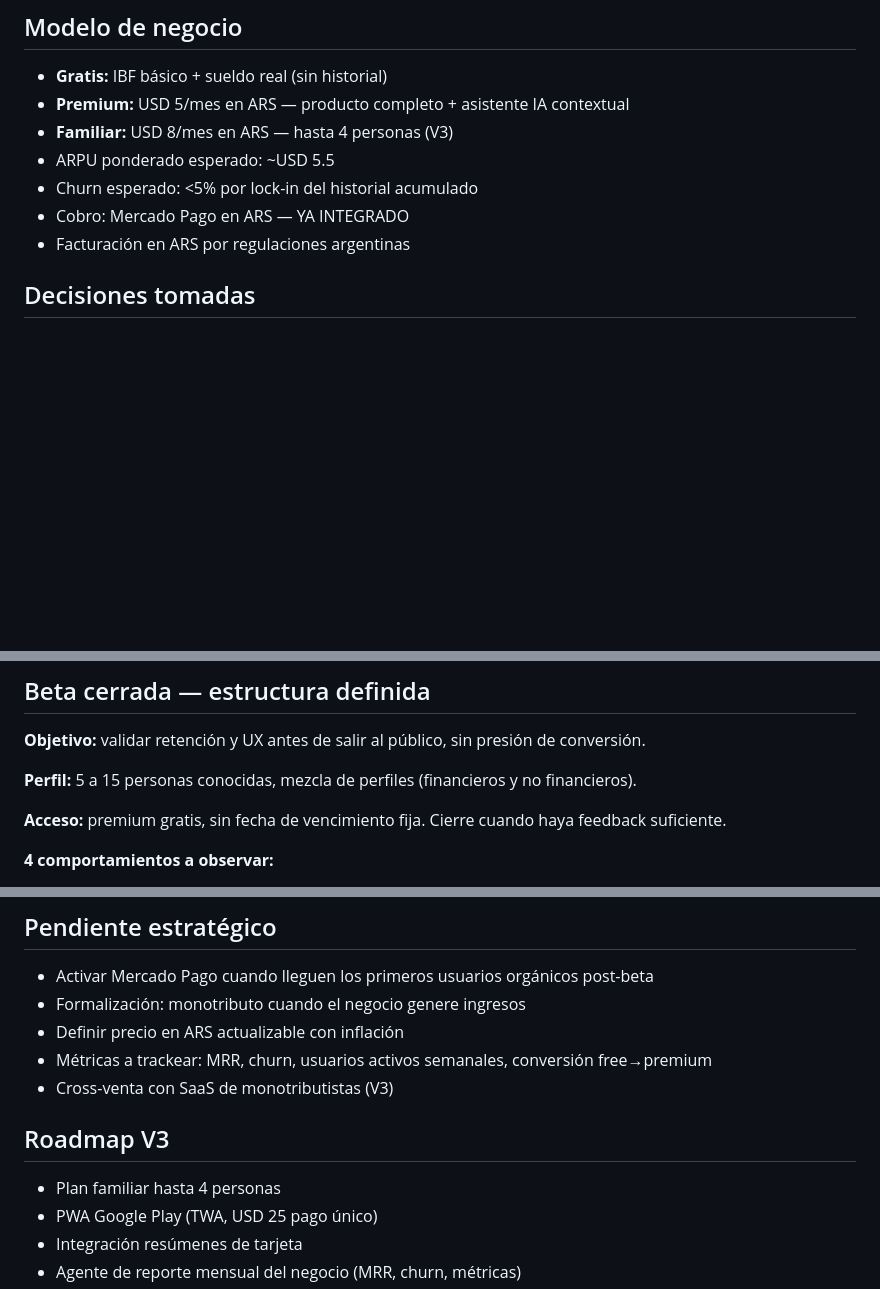
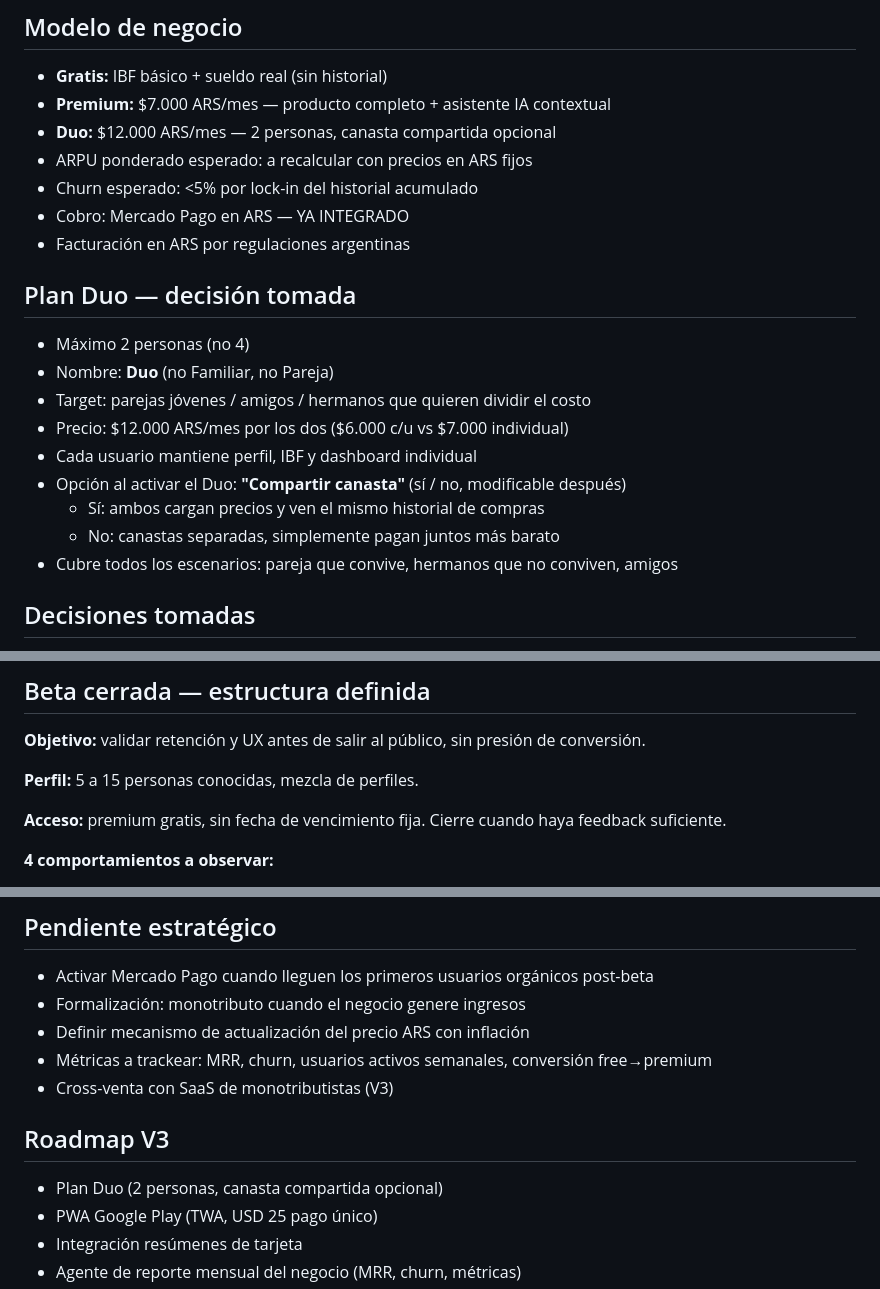
Before and after one commit to PesoReal/peso-real, a Markdown page: estados/estrategia.md, 3 parts joined by grey strips. Drawn GitHub-style; blank space fills up the shorter version.

```diff
--- a/estados/estrategia.md
+++ b/estados/estrategia.md
@@ -27,12 +27,23 @@ App de finanzas personales diseñada para el contexto argentino. Tres pilares:
 
 ## Modelo de negocio
 - **Gratis:** IBF básico + sueldo real (sin historial)
-- **Premium:** USD 5/mes en ARS — producto completo + asistente IA contextual
-- **Familiar:** USD 8/mes en ARS — hasta 4 personas (V3)
-- ARPU ponderado esperado: ~USD 5.5
+- **Premium:** $7.000 ARS/mes — producto completo + asistente IA contextual
+- **Duo:** $12.000 ARS/mes — 2 personas, canasta compartida opcional
+- ARPU ponderado esperado: a recalcular con precios en ARS fijos
 - Churn esperado: <5% por lock-in del historial acumulado
 - Cobro: Mercado Pago en ARS — YA INTEGRADO
 - Facturación en ARS por regulaciones argentinas
+
+## Plan Duo — decisión tomada
+- Máximo 2 personas (no 4)
+- Nombre: **Duo** (no Familiar, no Pareja)
+- Target: parejas jóvenes / amigos / hermanos que quieren dividir el costo
+- Precio: $12.000 ARS/mes por los dos ($6.000 c/u vs $7.000 individual)
+- Cada usuario mantiene perfil, IBF y dashboard individual
+- Opción al activar el Duo: **"Compartir canasta"** (sí / no, modificable después)
+  - Sí: ambos cargan precios y ven el mismo historial de compras
+  - No: canastas separadas, simplemente pagan juntos más barato
+- Cubre todos los escenarios: pareja que convive, hermanos que no conviven, amigos
 
 ## Decisiones tomadas
 - Firebase para auth y sync (seguridad > open source)
@@ -46,7 +57,7 @@ App de finanzas personales diseñada para el contexto argentino. Tres pilares:
 ## Beta cerrada — estructura definida
 **Objetivo:** validar retención y UX antes de salir al público, sin presión de conversión.
 
-**Perfil:** 5 a 15 personas conocidas, mezcla de perfiles (financieros y no financieros).
+**Perfil:** 5 a 15 personas conocidas, mezcla de perfiles.
 
 **Acceso:** premium gratis, sin fecha de vencimiento fija. Cierre cuando haya feedback suficiente.
 
@@ -76,12 +87,12 @@ App de finanzas personales diseñada para el contexto argentino. Tres pilares:
 ## Pendiente estratégico
 - Activar Mercado Pago cuando lleguen los primeros usuarios orgánicos post-beta
 - Formalización: monotributo cuando el negocio genere ingresos
-- Definir precio en ARS actualizable con inflación
+- Definir mecanismo de actualización del precio ARS con inflación
 - Métricas a trackear: MRR, churn, usuarios activos semanales, conversión free→premium
 - Cross-venta con SaaS de monotributistas (V3)
 
 ## Roadmap V3
-- Plan familiar hasta 4 personas
+- Plan Duo (2 personas, canasta compartida opcional)
 - PWA Google Play (TWA, USD 25 pago único)
 - Integración resúmenes de tarjeta
 - Agente de reporte mensual del negocio (MRR, churn, métricas)
```
